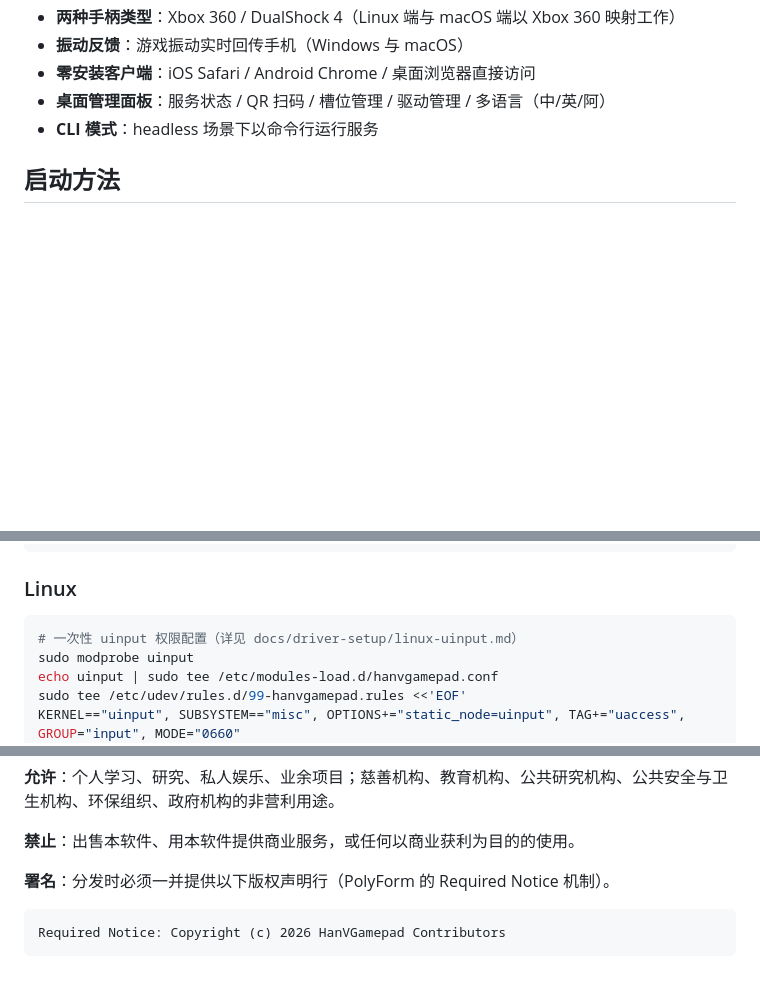
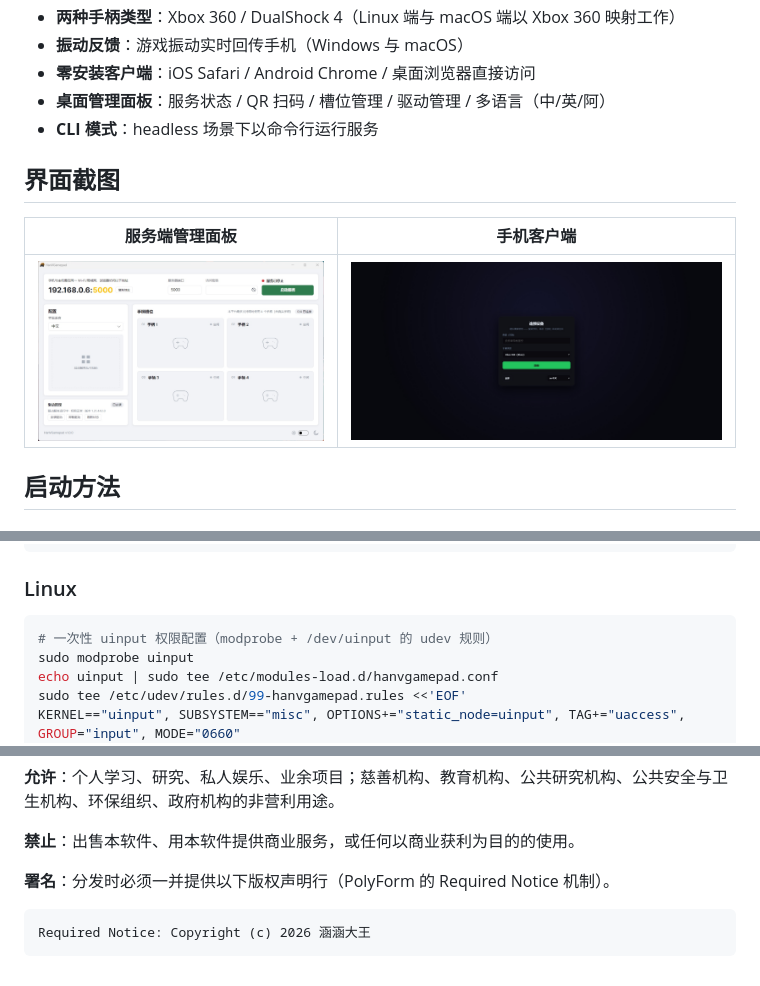
Before and after one commit to lanzeweie/HanVGamepad, a Markdown page: README.zh.md, 3 parts joined by grey strips. GitHub-like rendering; pictures changed too: README/服务端中文页面.jpg (added); blank space fills up the shorter version.

````diff
--- a/README.zh.md
+++ b/README.zh.md
@@ -19,6 +19,12 @@
 - **零安装客户端**：iOS Safari / Android Chrome / 桌面浏览器直接访问
 - **桌面管理面板**：服务状态 / QR 扫码 / 槽位管理 / 驱动管理 / 多语言（中/英/阿）
 - **CLI 模式**：headless 场景下以命令行运行服务
+
+## 界面截图
+
+| 服务端管理面板 | 手机客户端 |
+|:---:|:---:|
+| ![服务端管理面板](README/服务端中文页面.jpg) | ![手机客户端](README/客户端登录界面.jpg) |
 
 ## 启动方法
 
@@ -60,7 +66,7 @@ hanvgamepad driver status|install|uninstall               驱动管理
 ### Linux
 
 ```bash
-# 一次性 uinput 权限配置（详见 docs/driver-setup/linux-uinput.md）
+# 一次性 uinput 权限配置（modprobe + /dev/uinput 的 udev 规则）
 sudo modprobe uinput
 echo uinput | sudo tee /etc/modules-load.d/hanvgamepad.conf
 sudo tee /etc/udev/rules.d/99-hanvgamepad.rules <<'EOF'
@@ -171,5 +174,5 @@ HanVGamepad/
 **署名**：分发时必须一并提供以下版权声明行（PolyForm 的 Required Notice 机制）。
 
 ```text
-Required Notice: Copyright (c) 2026 HanVGamepad Contributors
+Required Notice: Copyright (c) 2026 涵涵大王
 ```
````
Also changed, not shown: other parts of README.zh.md (+0 -3 lines), README.md (+8 -5 lines), README/服务端英文页面.jpg (added), 1 other file.
